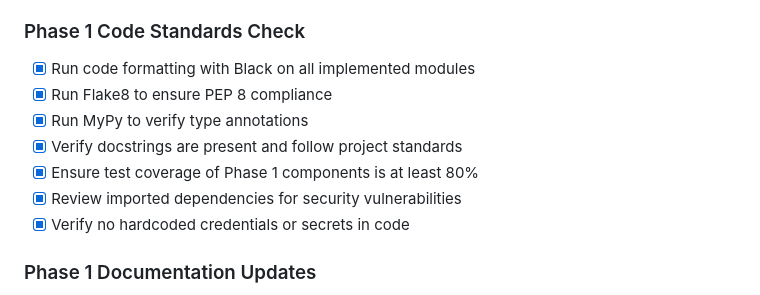
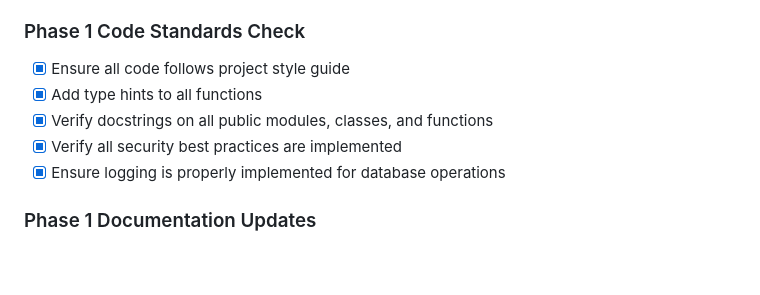
Before and after one commit to Abby263/whatsapp-invoice-assistant, a Markdown page: TASKS.md, the part around the change. Rendered like a GitHub page; blank space fills up the shorter version.

```diff
--- a/TASKS.md
+++ b/TASKS.md
@@ -46,13 +46,11 @@ This document outlines the sequential tasks required to build the WhatsApp Invoi
 - [x] **Test:** Run database migrations in a test environment to ensure they apply correctly
 
 ### Phase 1 Code Standards Check
-- [x] Run code formatting with Black on all implemented modules
-- [x] Run Flake8 to ensure PEP 8 compliance
-- [x] Run MyPy to verify type annotations
-- [x] Verify docstrings are present and follow project standards
-- [x] Ensure test coverage of Phase 1 components is at least 80%
-- [x] Review imported dependencies for security vulnerabilities
-- [x] Verify no hardcoded credentials or secrets in code
+- [x] Ensure all code follows project style guide
+- [x] Add type hints to all functions
+- [x] Verify docstrings on all public modules, classes, and functions
+- [x] Verify all security best practices are implemented
+- [x] Ensure logging is properly implemented for database operations
 
 ### Phase 1 Documentation Updates
 - [x] Update README.md with Phase 1 setup instructions
```
